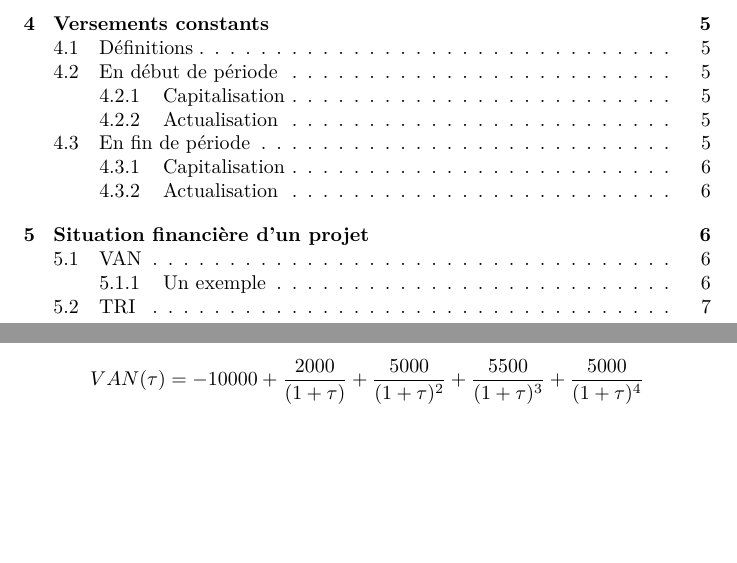
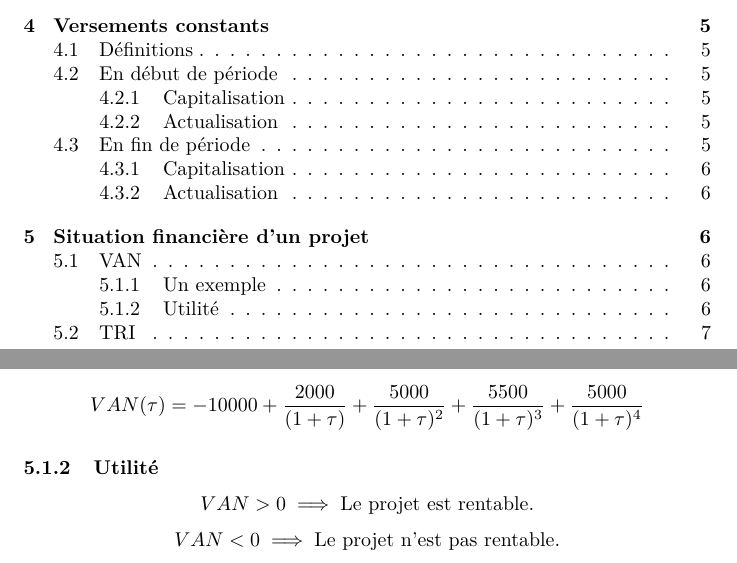
Before and after one commit to Ab2nour/latex, a LaTeX document (L3/MathsFi/fiche.tex): two parts of pages 1 and 6 of 7, joined at a grey line, cut so that both start at the same text, the shorter picture padded with empty space. Compiled offline with pdfLaTeX.

Commit message:
Update fiche.tex

```diff
--- a/L3/MathsFi/fiche.tex
+++ b/L3/MathsFi/fiche.tex
@@ -193,6 +193,10 @@ Pour mieux comprendre, voici un exemple de projet, décrit par un tableau :
 La $VAN$ est donc de :
 $$VAN(\tau) = -10000 + \dfrac{2000}{(1+\tau)} + \dfrac{5000}{(1+\tau)^2} + \dfrac{5500}{(1+\tau)^3} + \dfrac{5000}{(1+\tau)^4}$$
 
+\subsubsection{Utilité}
+$$VAN > 0 \implies \text{Le projet est rentable.}$$
+$$VAN < 0 \implies \text{Le projet n'est pas rentable.}$$
+
 \subsection{TRI}
 Le Taux de Rendement Interne $\tau_{tri}$ est une solution de l'équation
 $$VAN(\tau_{tri}) = 0$$
```
